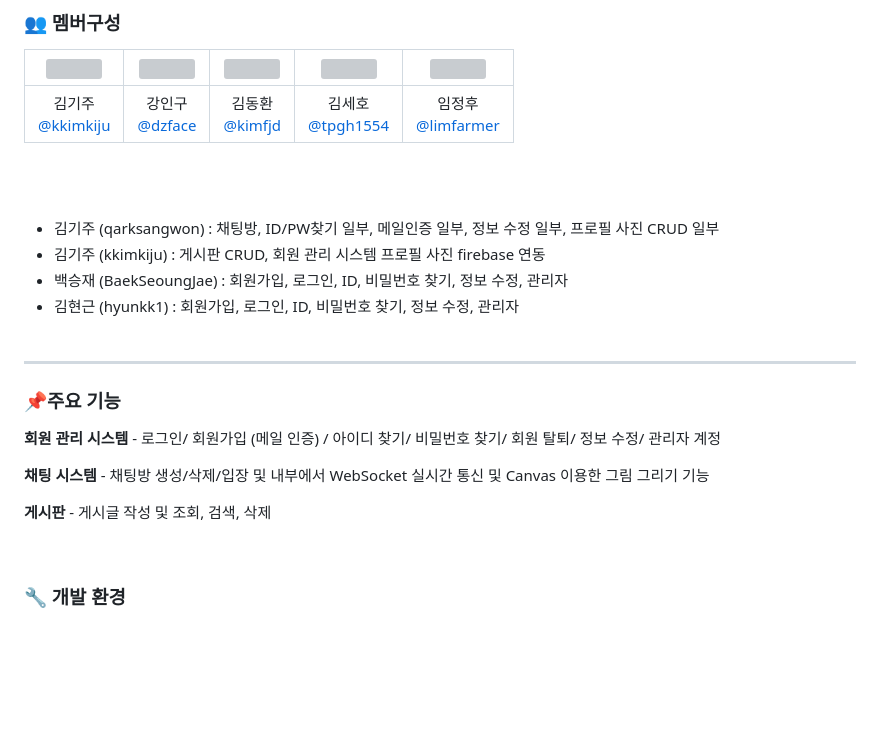
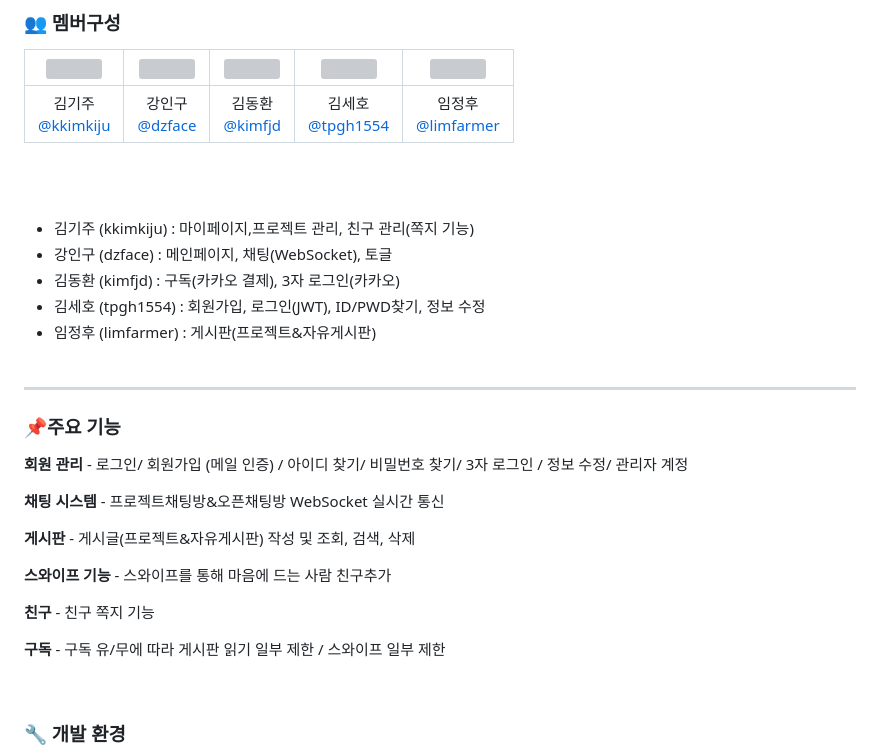
Before and after one commit to kkimkiju/Apueda, a Markdown page: README.md, the part around the change. GitHub-like rendering; blank space fills up the shorter version; grey boxes are pictures that could not be loaded.

```diff
--- a/README.md
+++ b/README.md
@@ -12,19 +12,26 @@ __내가 원하고 나를 원하는 프로젝트 멤버를 찾기 위한 페이
 |김기주<br/>[@kkimkiju](https://github.com/kkimkiju)|강인구<br/>[@dzface](https://github.com/dzface)|김동환<br/>[@kimfjd](https://github.com/kimfjd)|김세호<br/>[@tpgh1554](https://github.com/tpgh1554)|임정후<br/>[@limfarmer](https://github.com/limfarmer)|
 
 <br><br>
-  - 김기주 (qarksangwon) : 채팅방, ID/PW찾기 일부, 메일인증 일부, 정보 수정 일부, 프로필 사진 CRUD 일부
-  - 김기주 (kkimkiju) : 게시판 CRUD, 회원 관리 시스템 프로필 사진 firebase 연동
-  - 백승재 (BaekSeoungJae) : 회원가입, 로그인, ID, 비밀번호 찾기, 정보 수정, 관리자
-  - 김현근 (hyunkk1) :  회원가입, 로그인, ID, 비밀번호 찾기, 정보 수정, 관리자
+  - 김기주 (kkimkiju) : 마이페이지,프로젝트 관리, 친구 관리(쪽지 기능)
+  - 강인구 (dzface) : 메인페이지, 채팅(WebSocket), 토글
+  - 김동환 (kimfjd) : 구독(카카오 결제), 3자 로그인(카카오)
+  - 김세호 (tpgh1554) :  회원가입, 로그인(JWT), ID/PWD찾기, 정보 수정
+  - 임정후 (limfarmer) : 게시판(프로젝트&자유게시판)
 <br><br>
 ---
 
 ### 📌주요 기능
-__회원 관리 시스템__ - 로그인/ 회원가입 (메일 인증) / 아이디 찾기/ 비밀번호 찾기/ 회원 탈퇴/ 정보 수정/ 관리자 계정
+__회원 관리__ - 로그인/ 회원가입 (메일 인증) / 아이디 찾기/ 비밀번호 찾기/ 3자 로그인 / 정보 수정/ 관리자 계정
 
-__채팅 시스템__ - 채팅방 생성/삭제/입장 및 내부에서 WebSocket 실시간 통신 및 Canvas 이용한 그림 그리기 기능
+__채팅 시스템__ - 프로젝트채팅방&오픈채팅방 WebSocket 실시간 통신
 
-__게시판__ - 게시글 작성 및 조회, 검색, 삭제
+__게시판__ - 게시글(프로젝트&자유게시판) 작성 및 조회, 검색, 삭제
+
+__스와이프 기능__ - 스와이프를 통해 마음에 드는 사람 친구추가
+
+__친구__ - 친구 쪽지 기능
+
+__구독__ - 구독 유/무에 따라 게시판 읽기 일부 제한 / 스와이프 일부 제한
 
 <br>
 
```
